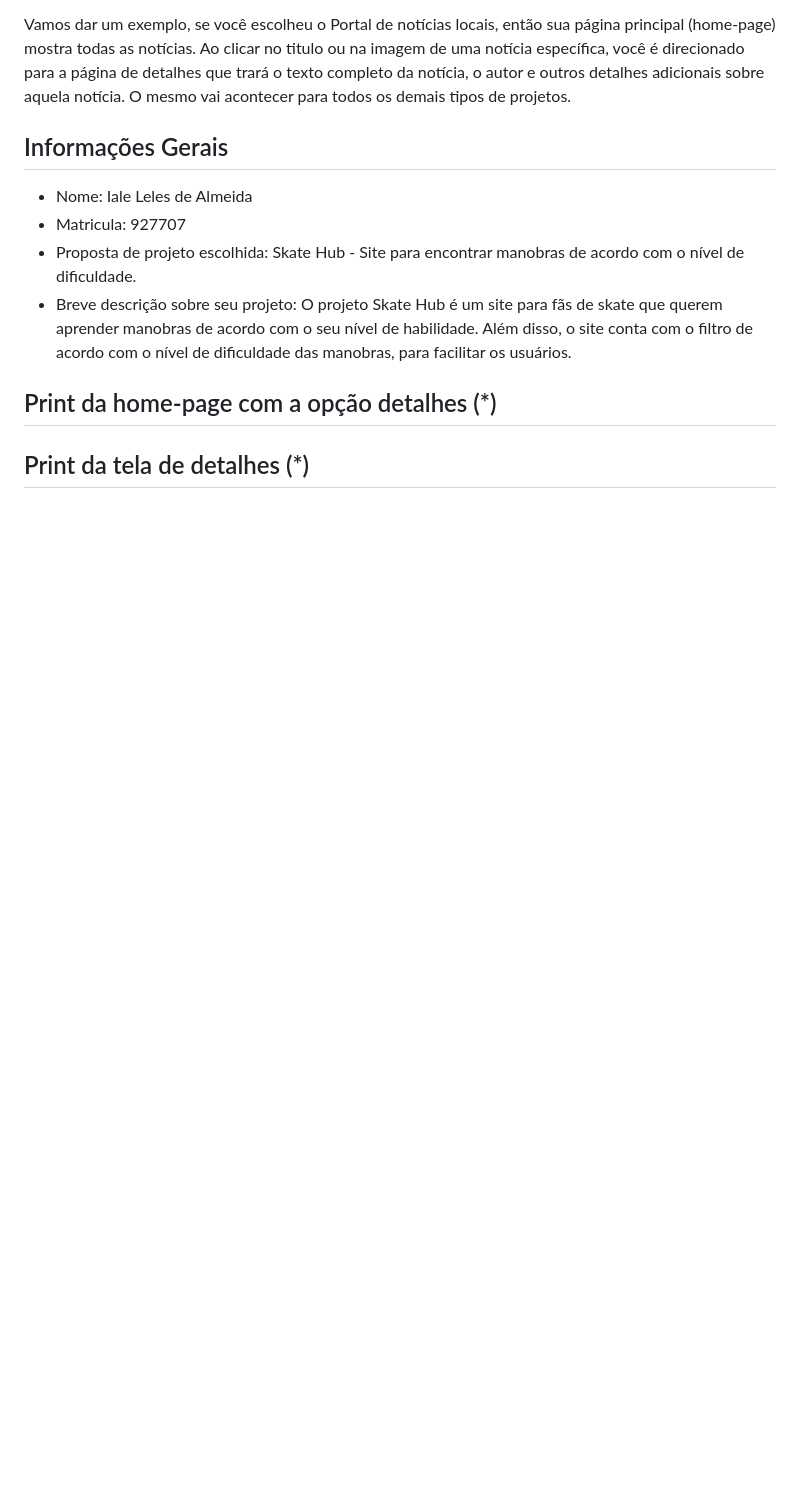
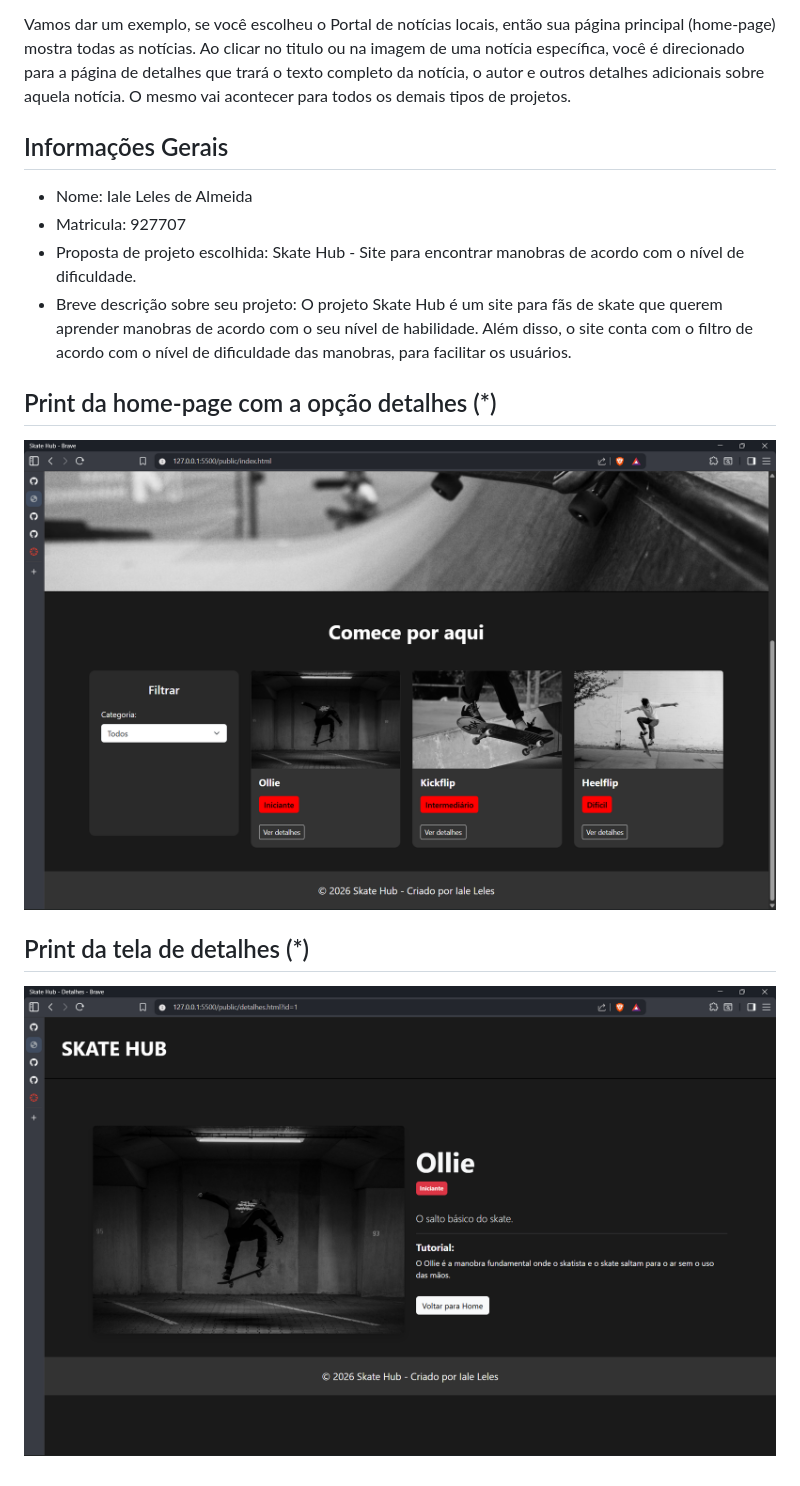
Before and after one commit to ialeleles/atividade-pr-tica-semana-11-ialeleless, a Markdown page: README.md, the part around the change. Drawn GitHub-style; pictures changed too: printhomepage.png (added), printteladedetalhes.png (added); blank space fills up the shorter version.

Commit message:
feat: adiciona imagens e completa o README

```diff
--- a/README.md
+++ b/README.md
@@ -12,5 +12,7 @@ Vamos dar um exemplo, se você escolheu o Portal de notícias locais, então sua
 - Breve descrição sobre seu projeto: O projeto Skate Hub é um site para fãs de skate que querem aprender manobras de acordo com o seu nível de habilidade. Além disso, o site conta com o filtro de acordo com o nível de dificuldade das manobras, para facilitar os usuários.
 
 ## Print da home-page com a opção detalhes (*)
+![alt text](printhomepage.png)
 
 ## Print da tela de detalhes (*)
+![alt text](printteladedetalhes.png)
```
